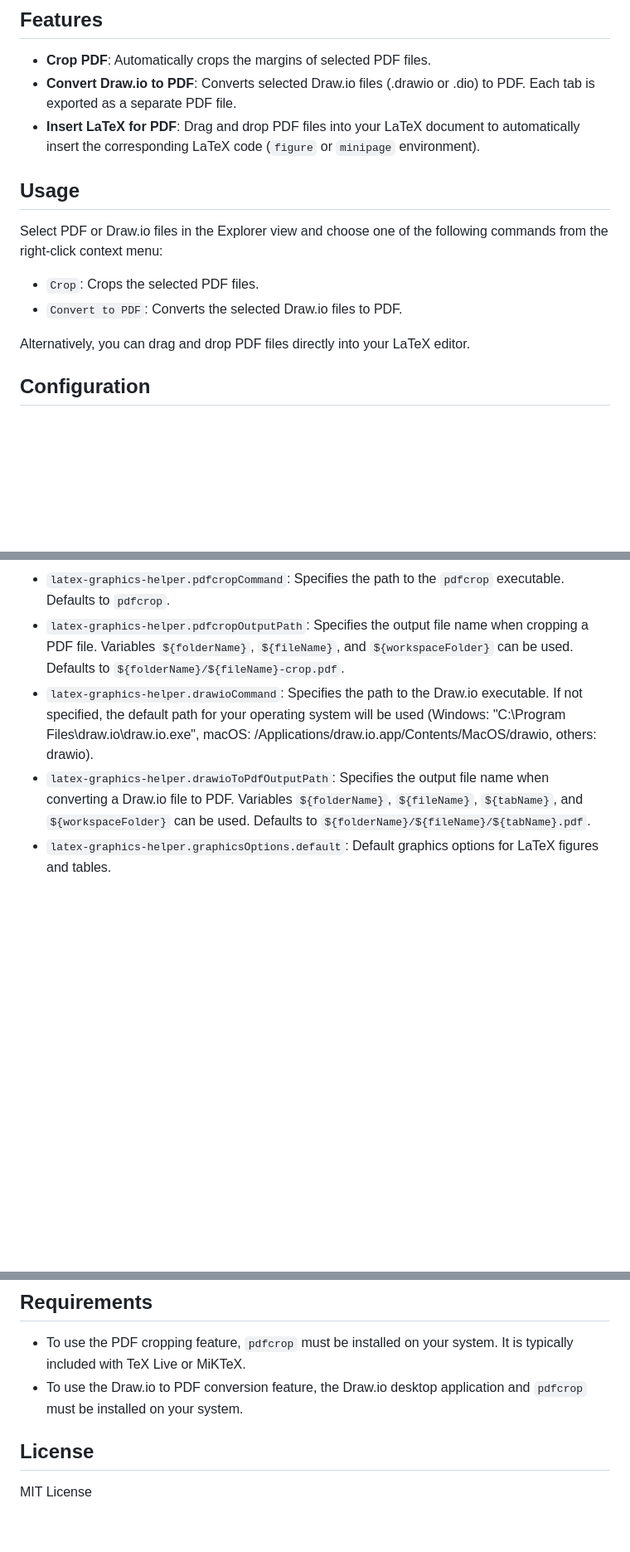
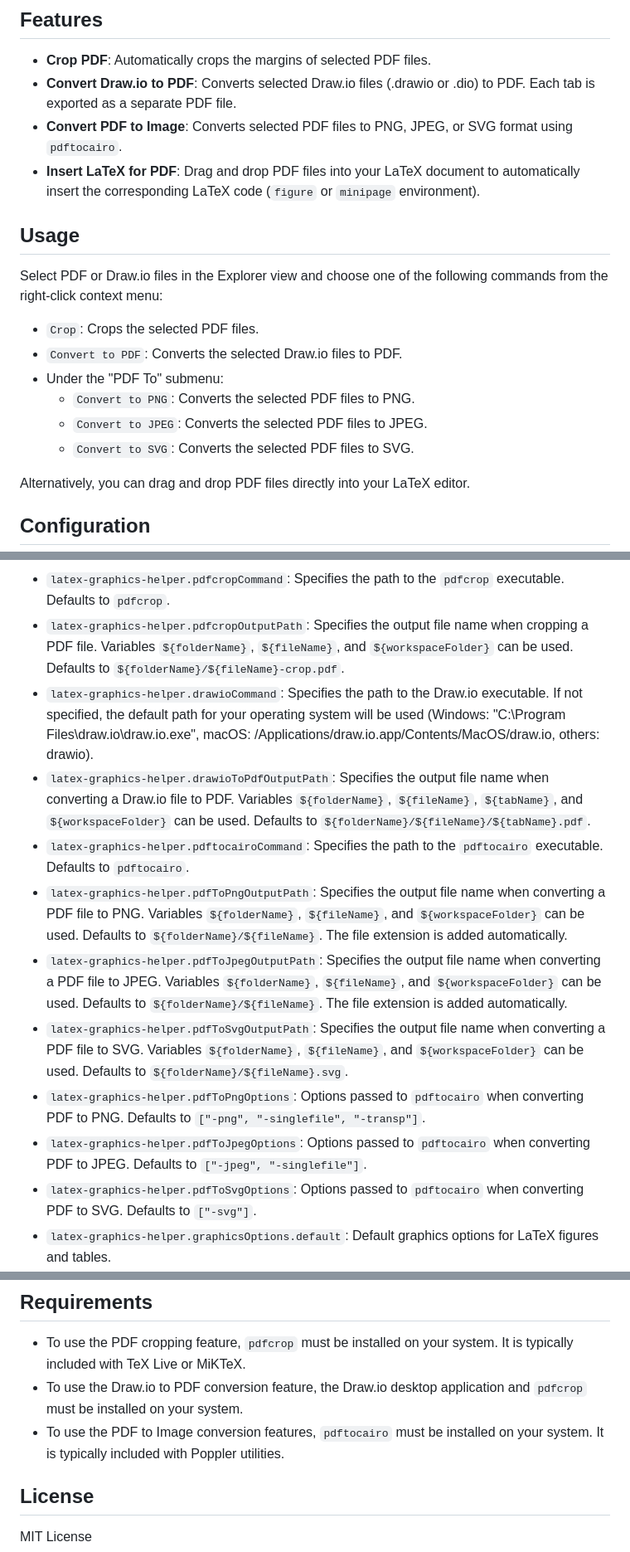
Before and after one commit to naatin777/LaTeX-Graphics-Helper, a Markdown page: README.md, 3 parts joined by grey strips. Shown: that part at 83% size. Drawn GitHub-style; blank space fills up the shorter version.

Commit message:
docs: update README with PDF to image conversion details

```diff
--- a/README.md
+++ b/README.md
@@ -6,6 +6,7 @@ This VS Code extension helps you process graphic files for use in LaTeX document
 
 -   **Crop PDF**: Automatically crops the margins of selected PDF files.
 -   **Convert Draw.io to PDF**: Converts selected Draw.io files (.drawio or .dio) to PDF. Each tab is exported as a separate PDF file.
+-   **Convert PDF to Image**: Converts selected PDF files to PNG, JPEG, or SVG format using `pdftocairo`.
 -   **Insert LaTeX for PDF**: Drag and drop PDF files into your LaTeX document to automatically insert the corresponding LaTeX code (`figure` or `minipage` environment).
 
 ## Usage
@@ -14,6 +15,10 @@ Select PDF or Draw.io files in the Explorer view and choose one of the following
 
 -   `Crop`: Crops the selected PDF files.
 -   `Convert to PDF`: Converts the selected Draw.io files to PDF.
+-   Under the "PDF To" submenu:
+    - `Convert to PNG`: Converts the selected PDF files to PNG.
+    - `Convert to JPEG`: Converts the selected PDF files to JPEG.
+    - `Convert to SVG`: Converts the selected PDF files to SVG.
 
 Alternatively, you can drag and drop PDF files directly into your LaTeX editor.
 
@@ -24,8 +29,15 @@ The following configuration options are available. Search for `latex-graphics-he
 -   `latex-graphics-helper.shell`: Specifies the shell to use for executing commands. If not specified, the default shell for your operating system will be used (Windows: powershell.exe, macOS: /bin/zsh, others: /bin/bash).
 -   `latex-graphics-helper.pdfcropCommand`: Specifies the path to the `pdfcrop` executable. Defaults to `pdfcrop`.
 -   `latex-graphics-helper.pdfcropOutputPath`: Specifies the output file name when cropping a PDF file. Variables `${folderName}`, `${fileName}`, and `${workspaceFolder}` can be used. Defaults to `${folderName}/${fileName}-crop.pdf`.
--   `latex-graphics-helper.drawioCommand`: Specifies the path to the Draw.io executable. If not specified, the default path for your operating system will be used (Windows: "C:\\Program Files\\draw.io\\draw.io.exe", macOS: /Applications/draw.io.app/Contents/MacOS/drawio, others: drawio).
+-   `latex-graphics-helper.drawioCommand`: Specifies the path to the Draw.io executable. If not specified, the default path for your operating system will be used (Windows: "C:\\Program Files\\draw.io\\draw.io.exe", macOS: /Applications/draw.io.app/Contents/MacOS/draw.io, others: drawio).
 -   `latex-graphics-helper.drawioToPdfOutputPath`: Specifies the output file name when converting a Draw.io file to PDF. Variables `${folderName}`, `${fileName}`, `${tabName}`, and `${workspaceFolder}` can be used. Defaults to `${folderName}/${fileName}/${tabName}.pdf`.
+-   `latex-graphics-helper.pdftocairoCommand`: Specifies the path to the `pdftocairo` executable. Defaults to `pdftocairo`.
+-   `latex-graphics-helper.pdfToPngOutputPath`: Specifies the output file name when converting a PDF file to PNG. Variables `${folderName}`, `${fileName}`, and `${workspaceFolder}` can be used. Defaults to `${folderName}/${fileName}`. The file extension is added automatically.
+-   `latex-graphics-helper.pdfToJpegOutputPath`: Specifies the output file name when converting a PDF file to JPEG. Variables `${folderName}`, `${fileName}`, and `${workspaceFolder}` can be used. Defaults to `${folderName}/${fileName}`. The file extension is added automatically.
+-   `latex-graphics-helper.pdfToSvgOutputPath`: Specifies the output file name when converting a PDF file to SVG. Variables `${folderName}`, `${fileName}`, and `${workspaceFolder}` can be used. Defaults to `${folderName}/${fileName}.svg`.
+-   `latex-graphics-helper.pdfToPngOptions`: Options passed to `pdftocairo` when converting PDF to PNG. Defaults to `["-png", "-singlefile", "-transp"]`.
+-   `latex-graphics-helper.pdfToJpegOptions`: Options passed to `pdftocairo` when converting PDF to JPEG. Defaults to `["-jpeg", "-singlefile"]`.
+-   `latex-graphics-helper.pdfToSvgOptions`: Options passed to `pdftocairo` when converting PDF to SVG. Defaults to `["-svg"]`.
 -   `latex-graphics-helper.graphicsOptions.default`: Default graphics options for LaTeX figures and tables.
 -   `latex-graphics-helper.placementSpecifiers.useDefault`: Whether to use the default placement specifiers for LaTeX figures and tables.
 -   `latex-graphics-helper.placementSpecifiers.default`: Default placement specifiers for LaTeX figures and tables (e.g., `[H]`).
@@ -38,6 +50,7 @@ The following configuration options are available. Search for `latex-graphics-he
 
 -   To use the PDF cropping feature, `pdfcrop` must be installed on your system. It is typically included with TeX Live or MiKTeX.
 -   To use the Draw.io to PDF conversion feature, the Draw.io desktop application and `pdfcrop` must be installed on your system.
+-   To use the PDF to Image conversion features, `pdftocairo` must be installed on your system. It is typically included with Poppler utilities.
 
 ## License
 
```
